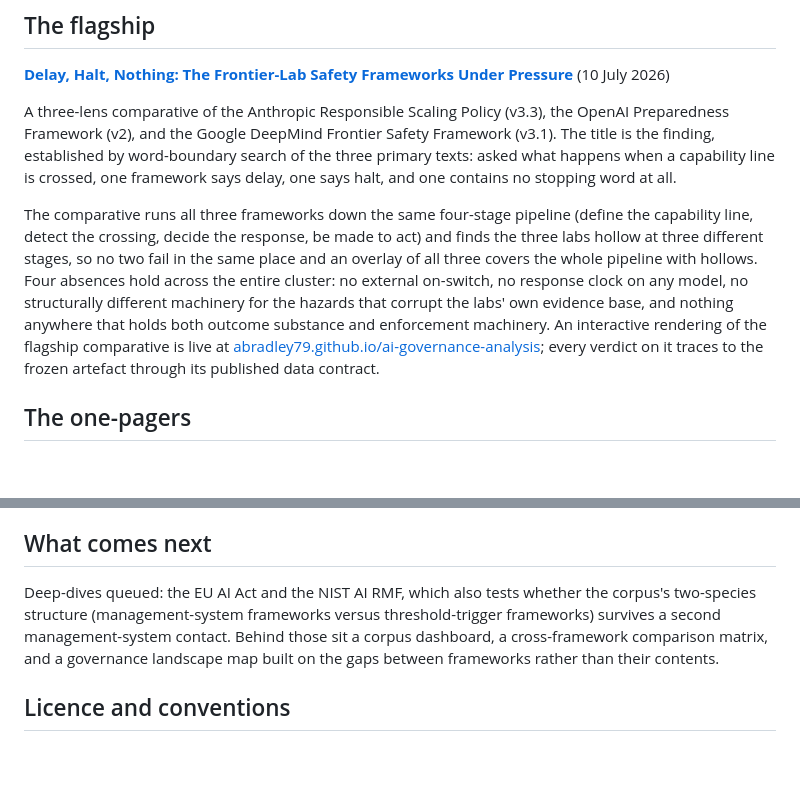
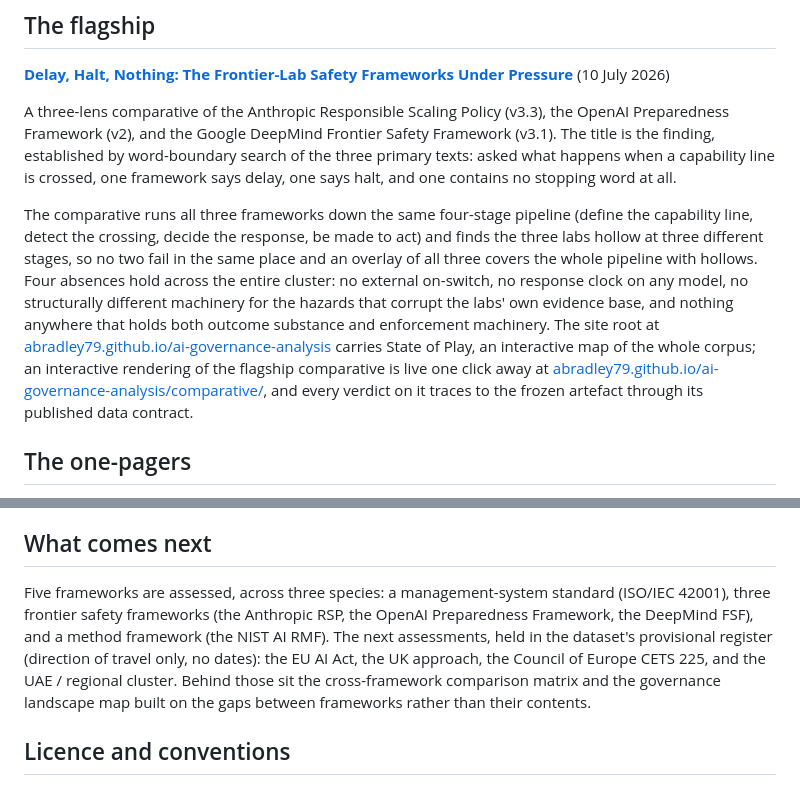
Before and after one commit to ABradley79/ai-governance-analysis, a Markdown page: README.md, 2 parts joined by grey strips. Rendered like a GitHub page; blank space fills up the shorter version.

```diff
--- a/README.md
+++ b/README.md
@@ -10,7 +10,7 @@ This repository is the published layer of a larger private research corpus that
 
 A three-lens comparative of the Anthropic Responsible Scaling Policy (v3.3), the OpenAI Preparedness Framework (v2), and the Google DeepMind Frontier Safety Framework (v3.1). The title is the finding, established by word-boundary search of the three primary texts: asked what happens when a capability line is crossed, one framework says delay, one says halt, and one contains no stopping word at all.
 
-The comparative runs all three frameworks down the same four-stage pipeline (define the capability line, detect the crossing, decide the response, be made to act) and finds the three labs hollow at three different stages, so no two fail in the same place and an overlay of all three covers the whole pipeline with hollows. Four absences hold across the entire cluster: no external on-switch, no response clock on any model, no structurally different machinery for the hazards that corrupt the labs' own evidence base, and nothing anywhere that holds both outcome substance and enforcement machinery. An interactive rendering of the flagship comparative is live at [abradley79.github.io/ai-governance-analysis](https://abradley79.github.io/ai-governance-analysis/); every verdict on it traces to the frozen artefact through its published data contract.
+The comparative runs all three frameworks down the same four-stage pipeline (define the capability line, detect the crossing, decide the response, be made to act) and finds the three labs hollow at three different stages, so no two fail in the same place and an overlay of all three covers the whole pipeline with hollows. Four absences hold across the entire cluster: no external on-switch, no response clock on any model, no structurally different machinery for the hazards that corrupt the labs' own evidence base, and nothing anywhere that holds both outcome substance and enforcement machinery. The site root at [abradley79.github.io/ai-governance-analysis](https://abradley79.github.io/ai-governance-analysis/) carries State of Play, an interactive map of the whole corpus; an interactive rendering of the flagship comparative is live one click away at [abradley79.github.io/ai-governance-analysis/comparative/](https://abradley79.github.io/ai-governance-analysis/comparative/), and every verdict on it traces to the frozen artefact through its published data contract.
 
 ## The one-pagers
 
@@ -43,7 +43,7 @@ The framework texts themselves are not hosted in this repository. Redistribution
 
 ## What comes next
 
-Deep-dives queued: the EU AI Act and the NIST AI RMF, which also tests whether the corpus's two-species structure (management-system frameworks versus threshold-trigger frameworks) survives a second management-system contact. Behind those sit a corpus dashboard, a cross-framework comparison matrix, and a governance landscape map built on the gaps between frameworks rather than their contents.
+Five frameworks are assessed, across three species: a management-system standard (ISO/IEC 42001), three frontier safety frameworks (the Anthropic RSP, the OpenAI Preparedness Framework, the DeepMind FSF), and a method framework (the NIST AI RMF). The next assessments, held in the dataset's provisional register (direction of travel only, no dates): the EU AI Act, the UK approach, the Council of Europe CETS 225, and the UAE / regional cluster. Behind those sit the cross-framework comparison matrix and the governance landscape map built on the gaps between frameworks rather than their contents.
 
 ## Licence and conventions
 
```
Also changed, not shown: one-pagers/NIST_AI_RMF_one-pager.md (added, +87 -0 lines).
